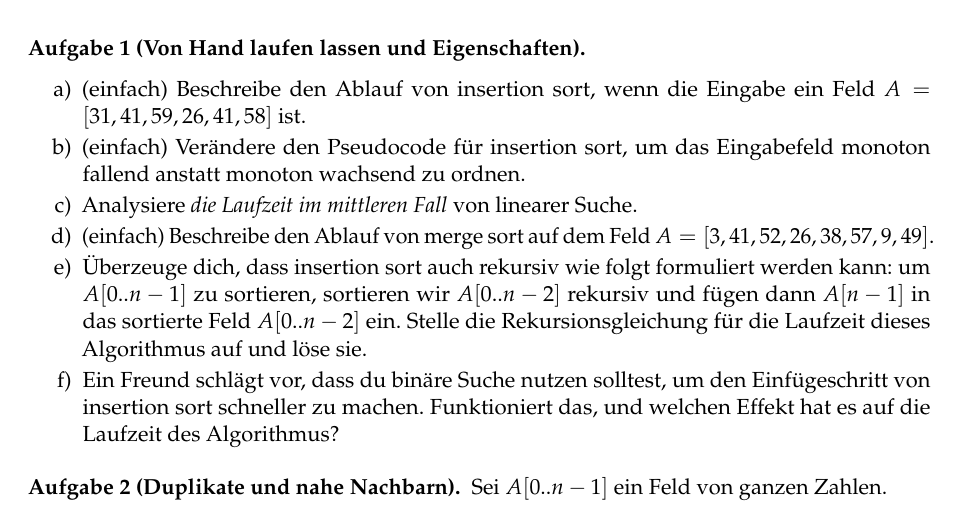
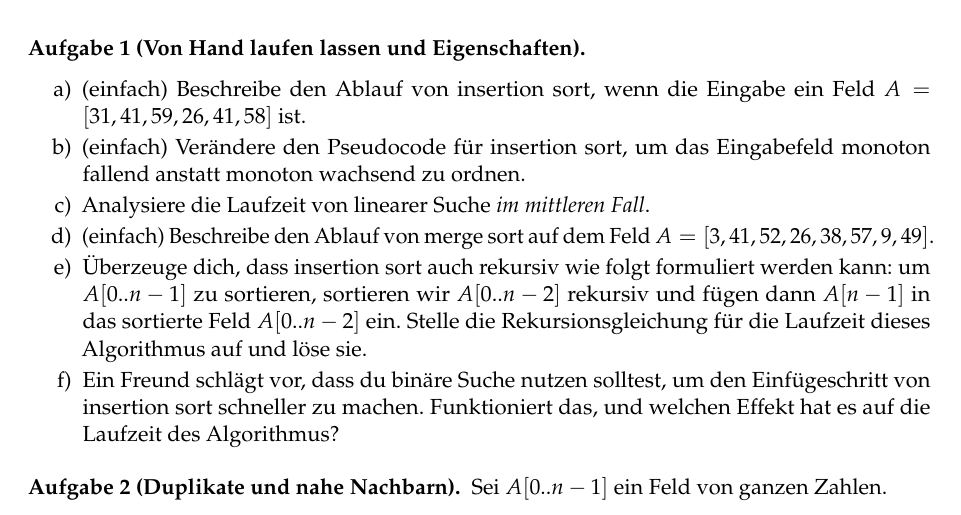
Before and after one commit to goethe-tcs/algo1-exercises, a LaTeX document (searchingandsorting-wochenplan.tex): part of page 1 of 2, cut so that both start at the same text. Compiled offline with pdfLaTeX.

Commit message:
mittlerer Fall

```diff
--- a/searchingandsorting-wochenplan.tex
+++ b/searchingandsorting-wochenplan.tex
@@ -17,7 +17,7 @@ Lies CLRS Kapitel 2 und schau dir die Videos der Woche an.
 	\begin{enumerate}
 		\item (\warmup) Beschreibe den Ablauf von insertion sort, wenn die Eingabe ein Feld $A=[31,41,59,26,41,58]$ ist.
 		\item (\warmup) Verändere den Pseudocode für insertion sort, um das Eingabefeld monoton fallend anstatt monoton wachsend zu ordnen.
-		\item Analysiere \emph{die Laufzeit im mittleren Fall} von linearer Suche.
+		\item Analysiere die Laufzeit von linearer Suche \emph{im mittleren Fall}.
 		\item (\warmup) Beschreibe den Ablauf von merge sort auf dem Feld $A=[3,41,52,26,38,57,9,49]$.
 		\item Überzeuge dich, dass insertion sort auch rekursiv wie folgt formuliert werden kann: um $A[0..n-1]$ zu sortieren, sortieren wir $A[0..n-2]$ rekursiv und fügen dann $A[n-1]$ in das sortierte Feld $A[0..n-2]$ ein. Stelle die Rekursionsgleichung für die Laufzeit dieses Algorithmus auf und löse sie.
 		\item Ein Freund schlägt vor, dass du binäre Suche nutzen solltest, um den Einfügeschritt von insertion sort schneller zu machen. Funktioniert das, und welchen Effekt hat es auf die Laufzeit des Algorithmus?
```
